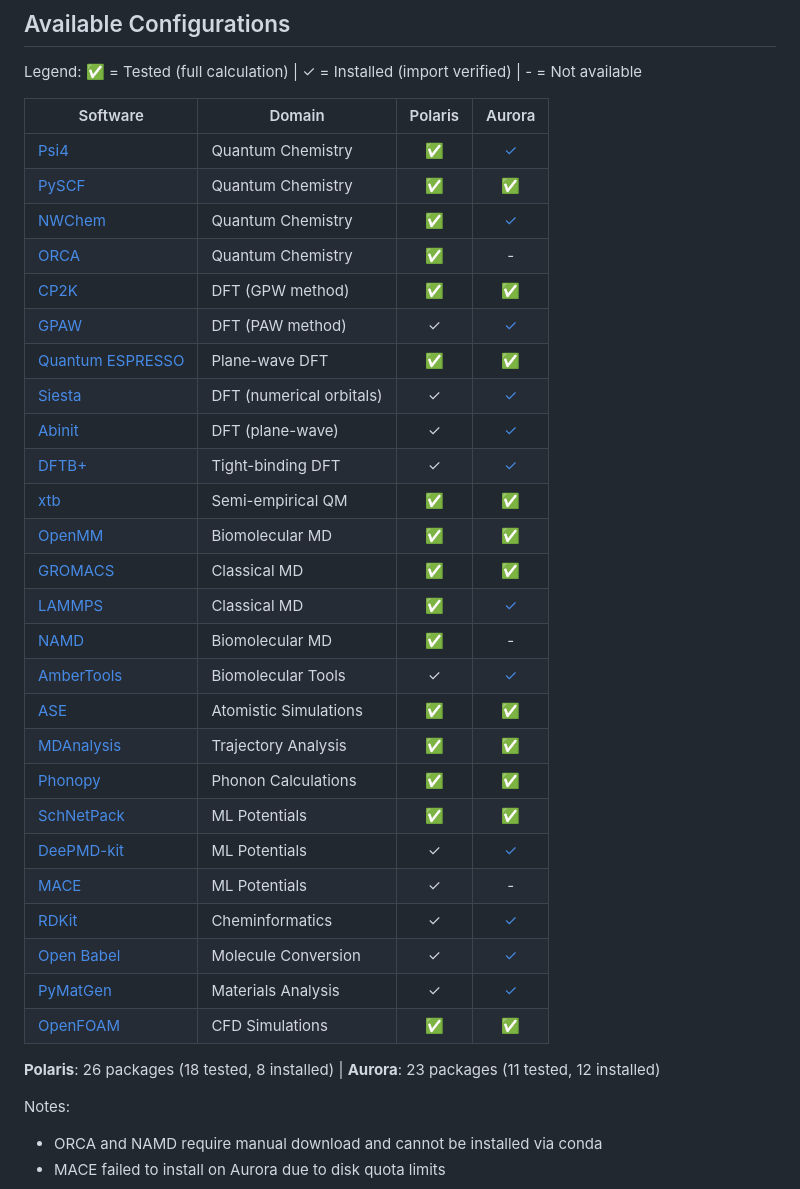
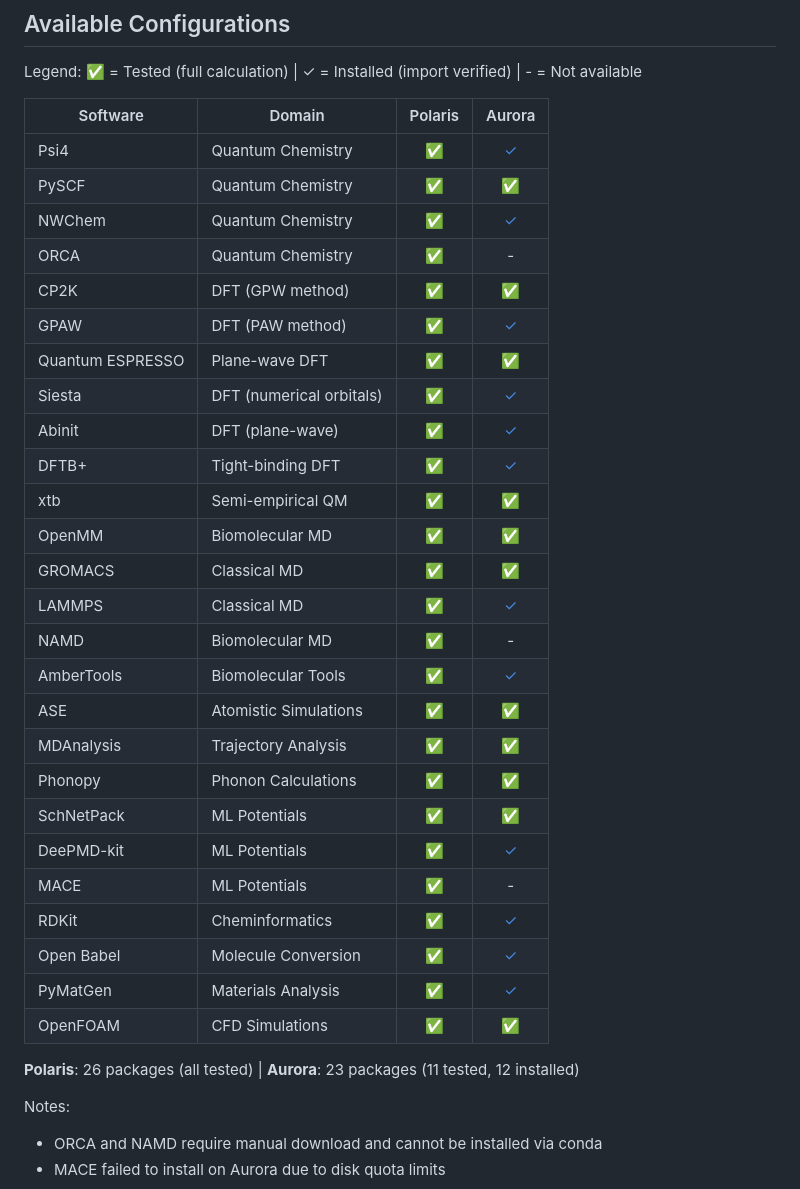
Before and after one commit to ianfoster/ConfigDiscovery, a Markdown page: README.md, the part around the change. Rendered like a GitHub page.

Commit message:
Update README: All 26 Polaris packages now fully tested
All Polaris packages pass execution tests:
- GPAW, Siesta, Abinit, DFTB+ (DFT codes)
- AmberTools, DeePMD-kit, MACE (ML/MD tools)
- RDKit, OpenBabel, PyMatGen (cheminformatics)

Also added links to Polaris configs in table (matching Aurora style).

Aurora tests still running (queue delays).

Co-Authored-By: Claude <noreply@anthropic.com>

```diff
--- a/README.md
+++ b/README.md
@@ -29,34 +29,34 @@ Legend: ✅ = Tested (full calculation) | ✓ = Installed (import verified) | -
 
 | Software | Domain | Polaris | Aurora |
 |----------|--------|:-------:|:------:|
-| [Psi4](configs/polaris/psi4.yaml) | Quantum Chemistry | ✅ | [✓](configs/aurora/psi4.yaml) |
-| [PySCF](configs/polaris/pyscf.yaml) | Quantum Chemistry | ✅ | [✅](configs/aurora/pyscf.yaml) |
-| [NWChem](configs/polaris/nwchem.yaml) | Quantum Chemistry | ✅ | [✓](configs/aurora/nwchem.yaml) |
-| [ORCA](configs/polaris/orca.yaml) | Quantum Chemistry | ✅ | - |
-| [CP2K](configs/polaris/cp2k.yaml) | DFT (GPW method) | ✅ | [✅](configs/aurora/cp2k.yaml) |
-| [GPAW](configs/polaris/gpaw.yaml) | DFT (PAW method) | ✓ | [✓](configs/aurora/gpaw.yaml) |
-| [Quantum ESPRESSO](configs/polaris/quantum-espresso.yaml) | Plane-wave DFT | ✅ | [✅](configs/aurora/quantum-espresso.yaml) |
-| [Siesta](configs/polaris/siesta.yaml) | DFT (numerical orbitals) | ✓ | [✓](configs/aurora/siesta.yaml) |
-| [Abinit](configs/polaris/abinit.yaml) | DFT (plane-wave) | ✓ | [✓](configs/aurora/abinit.yaml) |
-| [DFTB+](configs/polaris/dftbplus.yaml) | Tight-binding DFT | ✓ | [✓](configs/aurora/dftbplus.yaml) |
-| [xtb](configs/polaris/xtb.yaml) | Semi-empirical QM | ✅ | [✅](configs/aurora/xtb.yaml) |
-| [OpenMM](configs/polaris/openmm.yaml) | Biomolecular MD | ✅ | [✅](configs/aurora/openmm.yaml) |
-| [GROMACS](configs/polaris/gromacs.yaml) | Classical MD | ✅ | [✅](configs/aurora/gromacs.yaml) |
-| [LAMMPS](configs/polaris/lammps.yaml) | Classical MD | ✅ | [✓](configs/aurora/lammps.yaml) |
-| [NAMD](configs/polaris/namd.yaml) | Biomolecular MD | ✅ | - |
-| [AmberTools](configs/polaris/ambertools.yaml) | Biomolecular Tools | ✓ | [✓](configs/aurora/ambertools.yaml) |
-| [ASE](configs/polaris/ase.yaml) | Atomistic Simulations | ✅ | [✅](configs/aurora/ase.yaml) |
-| [MDAnalysis](configs/polaris/mdanalysis.yaml) | Trajectory Analysis | ✅ | [✅](configs/aurora/mdanalysis.yaml) |
-| [Phonopy](configs/polaris/phonopy.yaml) | Phonon Calculations | ✅ | [✅](configs/aurora/phonopy.yaml) |
-| [SchNetPack](configs/polaris/schnetpack.yaml) | ML Potentials | ✅ | [✅](configs/aurora/schnetpack.yaml) |
-| [DeePMD-kit](configs/polaris/deepmd-kit.yaml) | ML Potentials | ✓ | [✓](configs/aurora/deepmd-kit.yaml) |
-| [MACE](configs/polaris/mace.yaml) | ML Potentials | ✓ | - |
-| [RDKit](configs/polaris/rdkit.yaml) | Cheminformatics | ✓ | [✓](configs/aurora/rdkit.yaml) |
-| [Open Babel](configs/polaris/openbabel.yaml) | Molecule Conversion | ✓ | [✓](configs/aurora/openbabel.yaml) |
-| [PyMatGen](configs/polaris/pymatgen.yaml) | Materials Analysis | ✓ | [✓](configs/aurora/pymatgen.yaml) |
-| [OpenFOAM](configs/polaris/openfoam.yaml) | CFD Simulations | ✅ | [✅](configs/aurora/openfoam.yaml) |
+| Psi4 | Quantum Chemistry | [✅](configs/polaris/psi4.yaml) | [✓](configs/aurora/psi4.yaml) |
+| PySCF | Quantum Chemistry | [✅](configs/polaris/pyscf.yaml) | [✅](configs/aurora/pyscf.yaml) |
+| NWChem | Quantum Chemistry | [✅](configs/polaris/nwchem.yaml) | [✓](configs/aurora/nwchem.yaml) |
+| ORCA | Quantum Chemistry | [✅](configs/polaris/orca.yaml) | - |
+| CP2K | DFT (GPW method) | [✅](configs/polaris/cp2k.yaml) | [✅](configs/aurora/cp2k.yaml) |
+| GPAW | DFT (PAW method) | [✅](configs/polaris/gpaw.yaml) | [✓](configs/aurora/gpaw.yaml) |
+| Quantum ESPRESSO | Plane-wave DFT | [✅](configs/polaris/quantum-espresso.yaml) | [✅](configs/aurora/quantum-espresso.yaml) |
+| Siesta | DFT (numerical orbitals) | [✅](configs/polaris/siesta.yaml) | [✓](configs/aurora/siesta.yaml) |
+| Abinit | DFT (plane-wave) | [✅](configs/polaris/abinit.yaml) | [✓](configs/aurora/abinit.yaml) |
+| DFTB+ | Tight-binding DFT | [✅](configs/polaris/dftbplus.yaml) | [✓](configs/aurora/dftbplus.yaml) |
+| xtb | Semi-empirical QM | [✅](configs/polaris/xtb.yaml) | [✅](configs/aurora/xtb.yaml) |
+| OpenMM | Biomolecular MD | [✅](configs/polaris/openmm.yaml) | [✅](configs/aurora/openmm.yaml) |
+| GROMACS | Classical MD | [✅](configs/polaris/gromacs.yaml) | [✅](configs/aurora/gromacs.yaml) |
+| LAMMPS | Classical MD | [✅](configs/polaris/lammps.yaml) | [✓](configs/aurora/lammps.yaml) |
+| NAMD | Biomolecular MD | [✅](configs/polaris/namd.yaml) | - |
+| AmberTools | Biomolecular Tools | [✅](configs/polaris/ambertools.yaml) | [✓](configs/aurora/ambertools.yaml) |
+| ASE | Atomistic Simulations | [✅](configs/polaris/ase.yaml) | [✅](configs/aurora/ase.yaml) |
+| MDAnalysis | Trajectory Analysis | [✅](configs/polaris/mdanalysis.yaml) | [✅](configs/aurora/mdanalysis.yaml) |
+| Phonopy | Phonon Calculations | [✅](configs/polaris/phonopy.yaml) | [✅](configs/aurora/phonopy.yaml) |
+| SchNetPack | ML Potentials | [✅](configs/polaris/schnetpack.yaml) | [✅](configs/aurora/schnetpack.yaml) |
+| DeePMD-kit | ML Potentials | [✅](configs/polaris/deepmd-kit.yaml) | [✓](configs/aurora/deepmd-kit.yaml) |
+| MACE | ML Potentials | [✅](configs/polaris/mace.yaml) | - |
+| RDKit | Cheminformatics | [✅](configs/polaris/rdkit.yaml) | [✓](configs/aurora/rdkit.yaml) |
+| Open Babel | Molecule Conversion | [✅](configs/polaris/openbabel.yaml) | [✓](configs/aurora/openbabel.yaml) |
+| PyMatGen | Materials Analysis | [✅](configs/polaris/pymatgen.yaml) | [✓](configs/aurora/pymatgen.yaml) |
+| OpenFOAM | CFD Simulations | [✅](configs/polaris/openfoam.yaml) | [✅](configs/aurora/openfoam.yaml) |
 
-**Polaris**: 26 packages (18 tested, 8 installed) | **Aurora**: 23 packages (11 tested, 12 installed)
+**Polaris**: 26 packages (all tested) | **Aurora**: 23 packages (11 tested, 12 installed)
 
 Notes:
 - ORCA and NAMD require manual download and cannot be installed via conda
```
